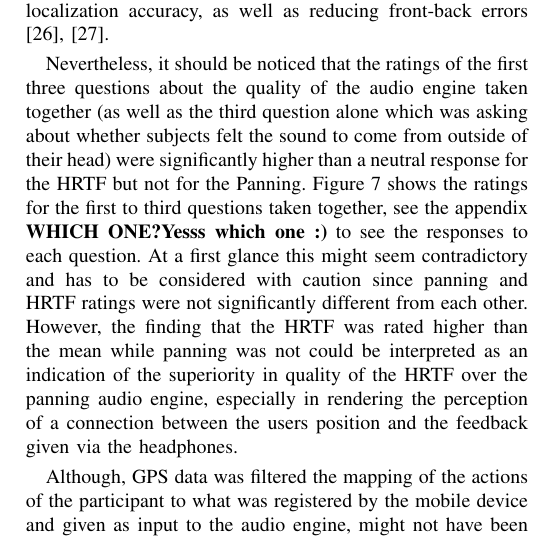
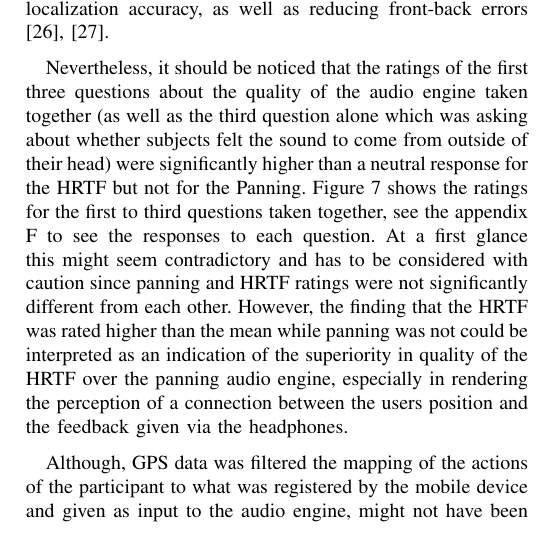
Before and after one commit to thisisjl/smc-AARG, a LaTeX paper (report/main.tex): part of one column of page 9 of 15, cut so that both start at the same text. Compiled offline with pdfLaTeX.

Commit message:
Andrea:fixed one comment

```diff
--- a/report/main.tex
+++ b/report/main.tex
@@ -646,7 +646,7 @@ As for the qualitative results looking at the histograms of each questions shows
 
 Additionally, participants might have had a great top-down expectation of hearing the sounds coming from the headphones rather than being externalized meaning coming from a specific location in the real world. This might have negatively affected the experience of an externalized sound especially considering the lack of a visual representation of the sound source. Another reason of the lack of externalization might have been that the model did not use individualized HRTFs, which have been mentioned in the literature as improving externalization and localization accuracy, as well as reducing front-back errors \cite{begault2000direct, frederic1997}.
 
-Nevertheless, it should be noticed that the ratings of the first three questions about the quality of the audio engine taken together (as well as the third question alone which was asking about whether subjects felt the sound to come from outside of their head) were significantly higher than a neutral response for the HRTF but not for the Panning. Figure \ref{fig:histqq13} shows the ratings for the first to third questions taken together, see the appendix \textbf{WHICH ONE?Yesss which one :)} to see the responses to each question. At a first glance this might seem contradictory and has to be considered with caution since panning and HRTF ratings were not significantly different from each other. However, the finding that the HRTF was rated higher than the mean while panning was not could be interpreted as an indication of the superiority in quality of the HRTF over the panning audio engine, especially in rendering the perception of a connection between the users position and the feedback given via the headphones.
+Nevertheless, it should be noticed that the ratings of the first three questions about the quality of the audio engine taken together (as well as the third question alone which was asking about whether subjects felt the sound to come from outside of their head) were significantly higher than a neutral response for the HRTF but not for the Panning. Figure \ref{fig:histqq13} shows the ratings for the first to third questions taken together, see the appendix F to see the responses to each question. At a first glance this might seem contradictory and has to be considered with caution since panning and HRTF ratings were not significantly different from each other. However, the finding that the HRTF was rated higher than the mean while panning was not could be interpreted as an indication of the superiority in quality of the HRTF over the panning audio engine, especially in rendering the perception of a connection between the users position and the feedback given via the headphones.
 
 \begin{figure}[h!]
 \centering
```
